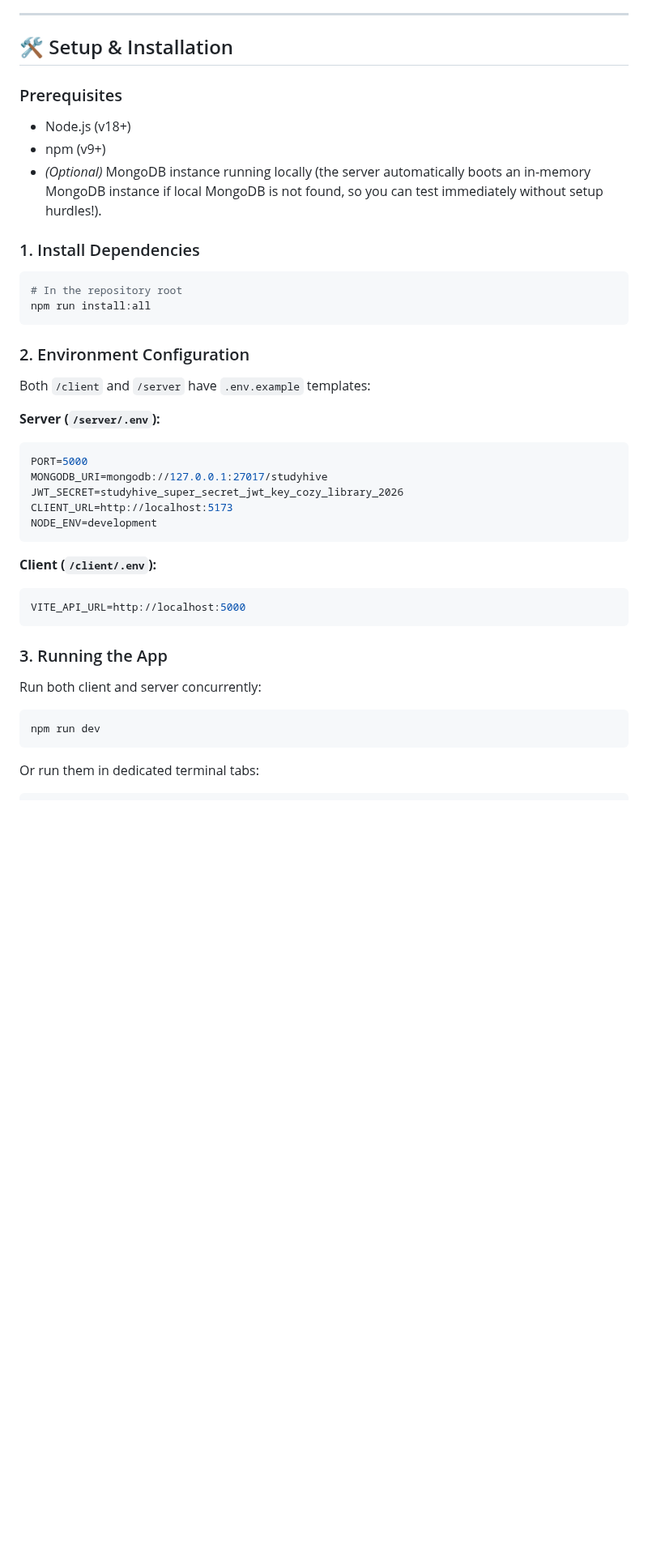
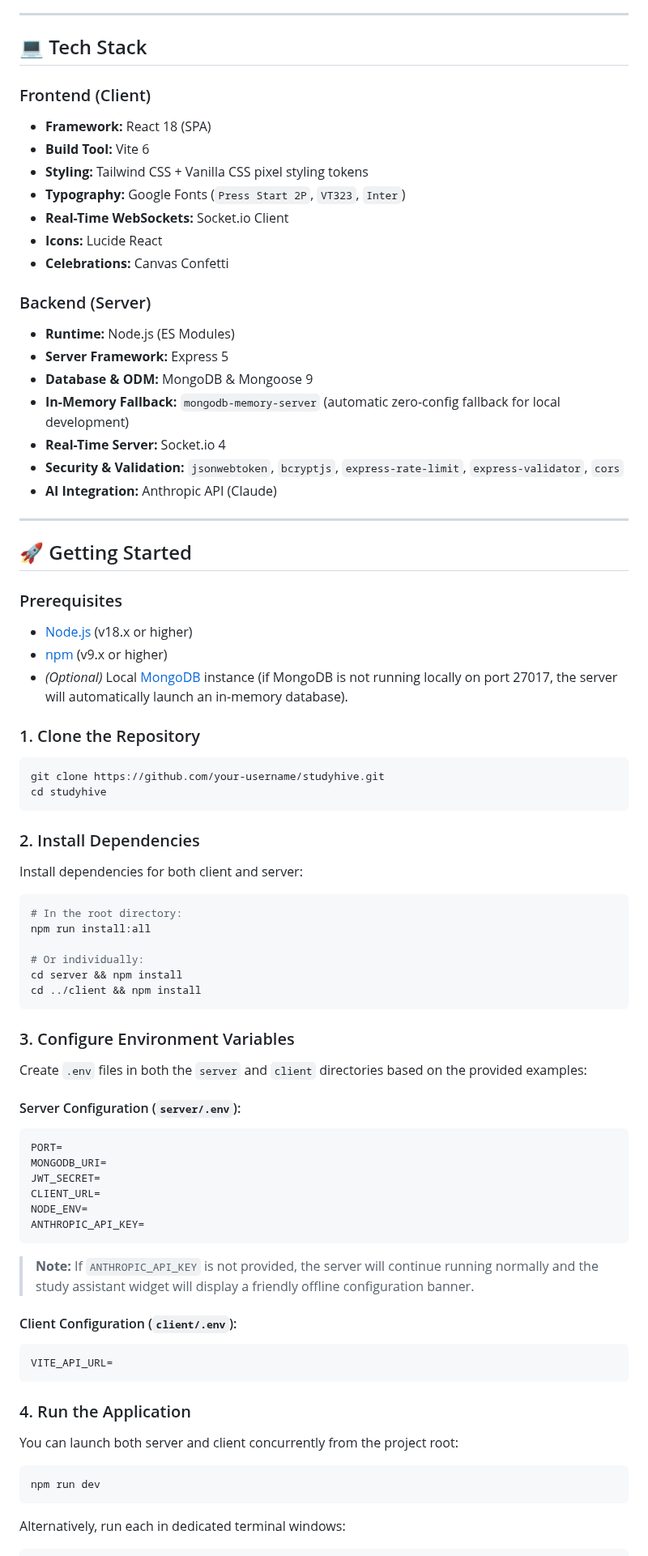
Before and after one commit to avanthikasreejith8923-a11y/studyhive, a Markdown page: README.md, the part around one of its changes. Shown at 81% size. GitHub-like rendering; blank space fills up the shorter version.

````diff
--- a/README.md
+++ b/README.md
@@ -37,41 +63,78 @@ studyhive/
 
 ---
 
-## 🛠️ Setup & Installation
+## 💻 Tech Stack
+
+### Frontend (Client)
+- **Framework:** React 18 (SPA)
+- **Build Tool:** Vite 6
+- **Styling:** Tailwind CSS + Vanilla CSS pixel styling tokens
+- **Typography:** Google Fonts (`Press Start 2P`, `VT323`, `Inter`)
+- **Real-Time WebSockets:** Socket.io Client
+- **Icons:** Lucide React
+- **Celebrations:** Canvas Confetti
+
+### Backend (Server)
+- **Runtime:** Node.js (ES Modules)
+- **Server Framework:** Express 5
+- **Database & ODM:** MongoDB & Mongoose 9
+- **In-Memory Fallback:** `mongodb-memory-server` (automatic zero-config fallback for local development)
+- **Real-Time Server:** Socket.io 4
+- **Security & Validation:** `jsonwebtoken`, `bcryptjs`, `express-rate-limit`, `express-validator`, `cors`
+- **AI Integration:** Anthropic API (Claude)
+
+---
+
+## 🚀 Getting Started
 
 ### Prerequisites
-- Node.js (v18+)
-- npm (v9+)
-- *(Optional)* MongoDB instance running locally (the server automatically boots an in-memory MongoDB instance if local MongoDB is not found, so you can test immediately without setup hurdles!).
+- [Node.js](https://nodejs.org/) (v18.x or higher)
+- [npm](https://www.npmjs.com/) (v9.x or higher)
+- *(Optional)* Local [MongoDB](https://www.mongodb.com/) instance (if MongoDB is not running locally on port 27017, the server will automatically launch an in-memory database).
 
-### 1. Install Dependencies
+### 1. Clone the Repository
 ```bash
-# In the repository root
-npm run install:all
+git clone https://github.com/your-username/studyhive.git
+cd studyhive
 ```
 
-### 2. Environment Configuration
-Both `/client` and `/server` have `.env.example` templates:
+### 2. Install Dependencies
+Install dependencies for both client and server:
+```bash
+# In the root directory:
+npm run install:all
 
-**Server (`/server/.env`):**
-```env
-PORT=5000
-MONGODB_URI=mongodb://127.0.0.1:27017/studyhive
-JWT_SECRET=studyhive_super_secret_jwt_key_cozy_library_2026
-CLIENT_URL=http://localhost:5173
-NODE_ENV=development
+# Or individually:
+cd server && npm install
+cd ../client && npm install
 ```
 
-**Client (`/client/.env`):**
+### 3. Configure Environment Variables
+
+Create `.env` files in both the `server` and `client` directories based on the provided examples:
+
+#### Server Configuration (`server/.env`):
 ```env
-VITE_API_URL=http://localhost:5000
+PORT=
+MONGODB_URI=
+JWT_SECRET=
+CLIENT_URL=
+NODE_ENV=
+ANTHROPIC_API_KEY=
+```
+> **Note:** If `ANTHROPIC_API_KEY` is not provided, the server will continue running normally and the study assistant widget will display a friendly offline configuration banner.
+
+#### Client Configuration (`client/.env`):
+```env
+VITE_API_URL=
 ```
 
-### 3. Running the App
-Run both client and server concurrently:
+### 4. Run the Application
+
+You can launch both server and client concurrently from the project root:
 ```bash
 npm run dev
 ```
 
-Or run them in dedicated terminal tabs:
+Alternatively, run each in dedicated terminal windows:
 ```bash
````
Also changed, not shown: other parts of README.md (+74 -57 lines), screenshots/auth-login.png (added), screenshots/auth-register.png (added), screenshots/desk-focus.png (added), screenshots/landing-page.png (added), screenshots/library-room.png (added), screenshots/study-assistant.png (added), 5 other files.
